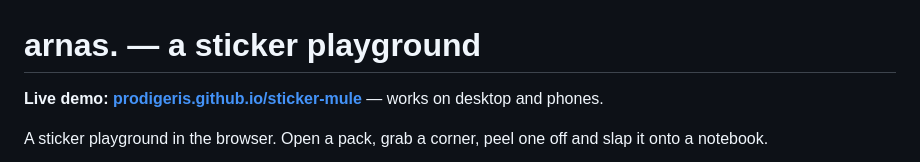
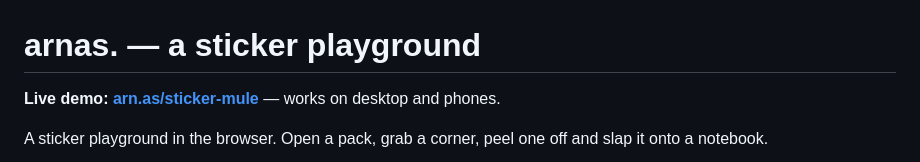
Before and after one commit to VinExposed/sticker-mule, a Markdown page: README.md, the part around the change. Rendered like a GitHub page.

Commit message:
README: live demo at arn.as/sticker-mule
Co-Authored-By: Claude Opus 5.5 (1M context) <noreply@anthropic.com>

```diff
--- a/README.md
+++ b/README.md
@@ -1,6 +1,6 @@
 # arnas. — a sticker playground
 
-**Live demo: [prodigeris.github.io/sticker-mule](https://prodigeris.github.io/sticker-mule/)** — works on desktop and phones.
+**Live demo: [arn.as/sticker-mule](https://arn.as/sticker-mule/)** — works on desktop and phones.
 
 A sticker playground in the browser. Open a pack, grab a corner, peel one off and slap it onto a notebook.
 
```
